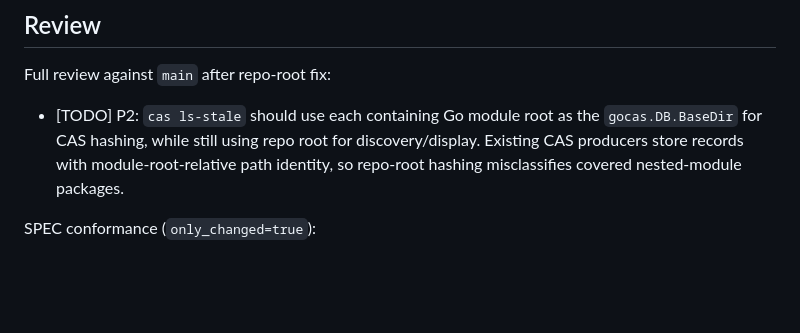
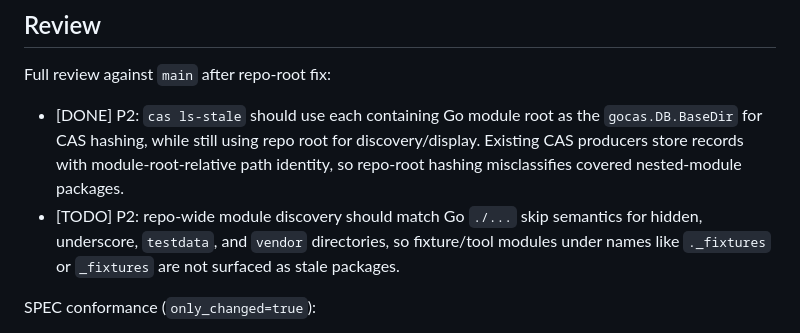
Before and after one commit to codalotl/codalotl, a Markdown page: .prs/2026-05-19_1779195152_cas-stale.md, the part around the change. Drawn GitHub-style; blank space fills up the shorter version.

Commit message:
Record stale discovery skip review finding

```diff
--- a/.prs/2026-05-19_1779195152_cas-stale.md
+++ b/.prs/2026-05-19_1779195152_cas-stale.md
@@ -50,7 +50,8 @@ Manual Q/A found that recursive module discovery also picked up fixture modules
 
 Full review against `main` after repo-root fix:
 
-- [TODO] P2: `cas ls-stale` should use each containing Go module root as the `gocas.DB.BaseDir` for CAS hashing, while still using repo root for discovery/display. Existing CAS producers store records with module-root-relative path identity, so repo-root hashing misclassifies covered nested-module packages.
+- [DONE] P2: `cas ls-stale` should use each containing Go module root as the `gocas.DB.BaseDir` for CAS hashing, while still using repo root for discovery/display. Existing CAS producers store records with module-root-relative path identity, so repo-root hashing misclassifies covered nested-module packages.
+- [TODO] P2: repo-wide module discovery should match Go `./...` skip semantics for hidden, underscore, `testdata`, and `vendor` directories, so fixture/tool modules under names like `._fixtures` or `_fixtures` are not surfaced as stale packages.
 
 SPEC conformance (`only_changed=true`):
 
```
